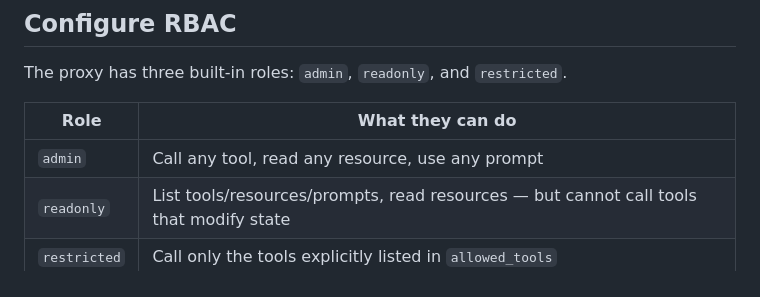
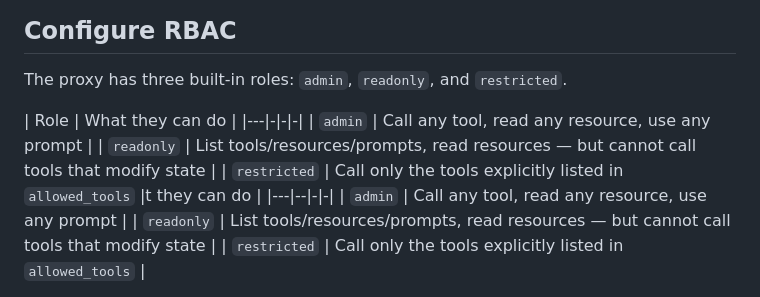
Before and after one commit to keith-aykira/mcp-zero-trust-proxy, a Markdown page: docs/QUICKSTART.md, the part around the change. GitHub-like rendering.

```diff
--- a/docs/QUICKSTART.md
+++ b/docs/QUICKSTART.md
@@ -254,7 +254,11 @@ auth:
 The proxy has three built-in roles: `admin`, `readonly`, and `restricted`.
 
 | Role | What they can do |
-|------|------------------|
+|---|-|-|-|
+| `admin` | Call any tool, read any resource, use any prompt |
+| `readonly` | List tools/resources/prompts, read resources — but cannot call tools that modify state |
+| `restricted` | Call only the tools explicitly listed in `allowed_tools` |t they can do |
+|---|--|-|-|
 | `admin` | Call any tool, read any resource, use any prompt |
 | `readonly` | List tools/resources/prompts, read resources — but cannot call tools that modify state |
 | `restricted` | Call only the tools explicitly listed in `allowed_tools` |
```
Also changed, not shown: docs/CONFIG-REFERENCE.md (+6 -6 lines).
